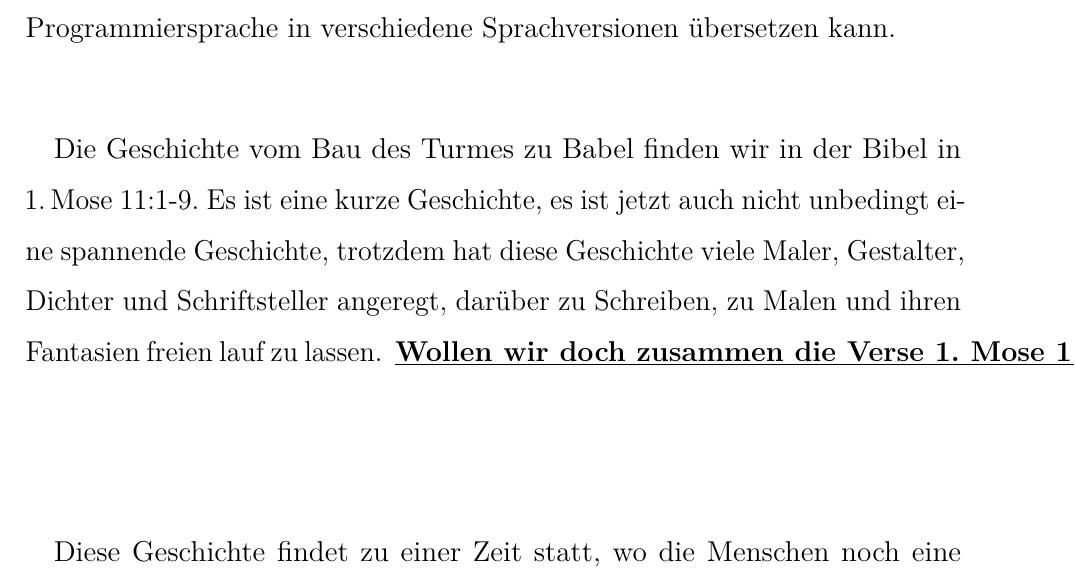
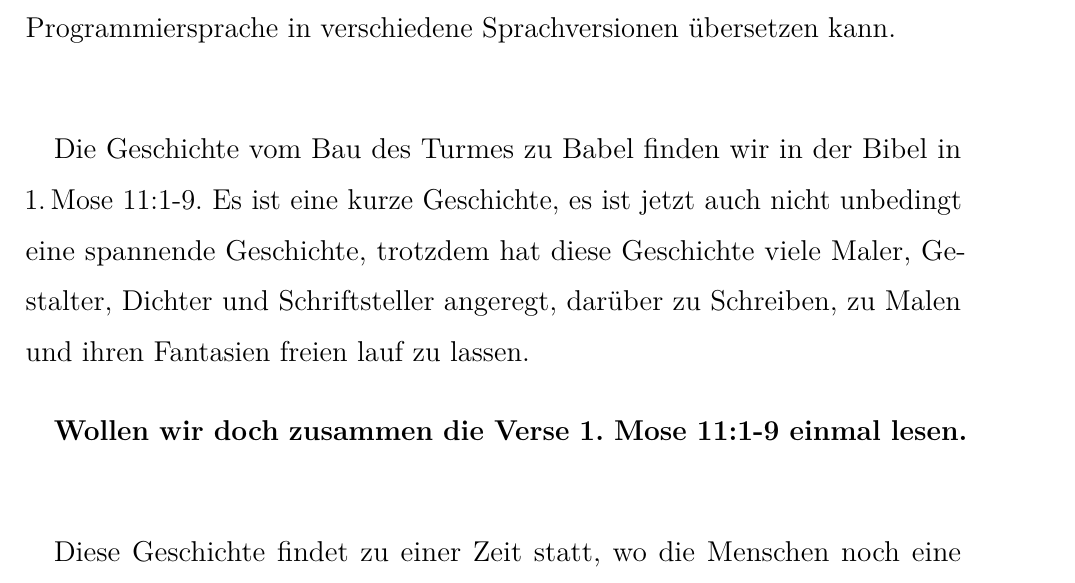
Before and after one commit to schlucht/glaube, a LaTeX document (src/Predigten/babilon/predigt.tex): part of page 1 of 21, cut so that both start at the same text. Compiled offline with pdfLaTeX.

Commit message:
ADD - Predigt verbesserungen

```diff
--- a/src/Predigten/babilon/predigt.tex
+++ b/src/Predigten/babilon/predigt.tex
@@ -31,7 +32,9 @@
     \begin{block}
     Die Geschichte vom Bau des Turmes zu Babel finden wir in der Bibel in \bibleverse{IMos} {11:1-9}. Es ist eine kurze Geschichte, es ist jetzt auch nicht unbedingt eine spannende Geschichte, trotzdem hat diese Geschichte viele Maler, Gestalter, Dichter und Schriftsteller angeregt, darüber zu Schreiben, zu Malen und ihren Fantasien freien lauf zu lassen.
     \end{block}
-    \underline{\textbf{Wollen wir doch zusammen die Verse 1. Mose 11:1-9 einmal lesen.}}
+
+    \textbf{Wollen wir doch zusammen die Verse 1. Mose 11:1-9 einmal lesen.}
+
     \vspace{1em}
     \begin{block}
     Diese Geschichte findet zu einer Zeit statt, wo die Menschen noch eine gleiche Sprache und Wortschatz hatten.
```
Also changed, not shown: src/Predigten/babilon/predigt.pdf, src/Predigten/babilon/predigt.tex (1 more changed lines).
